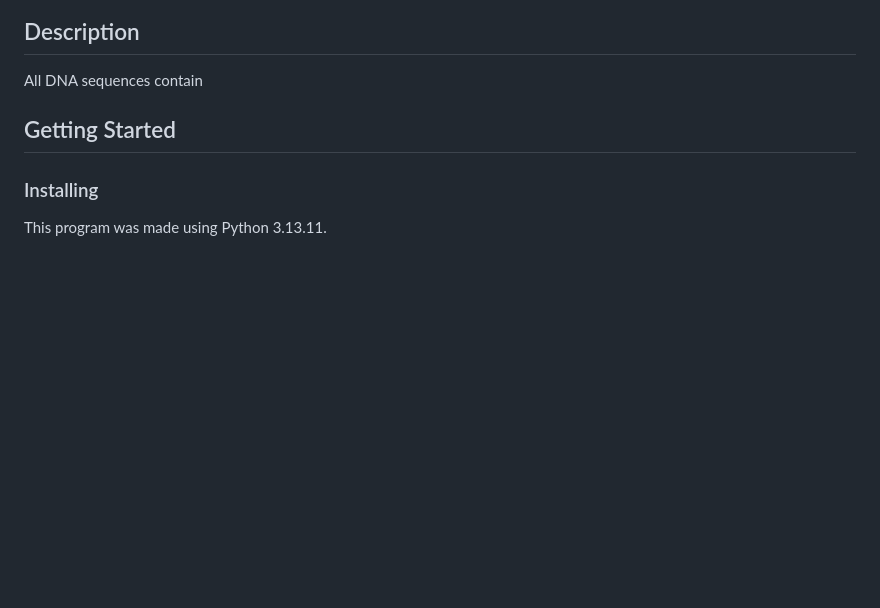
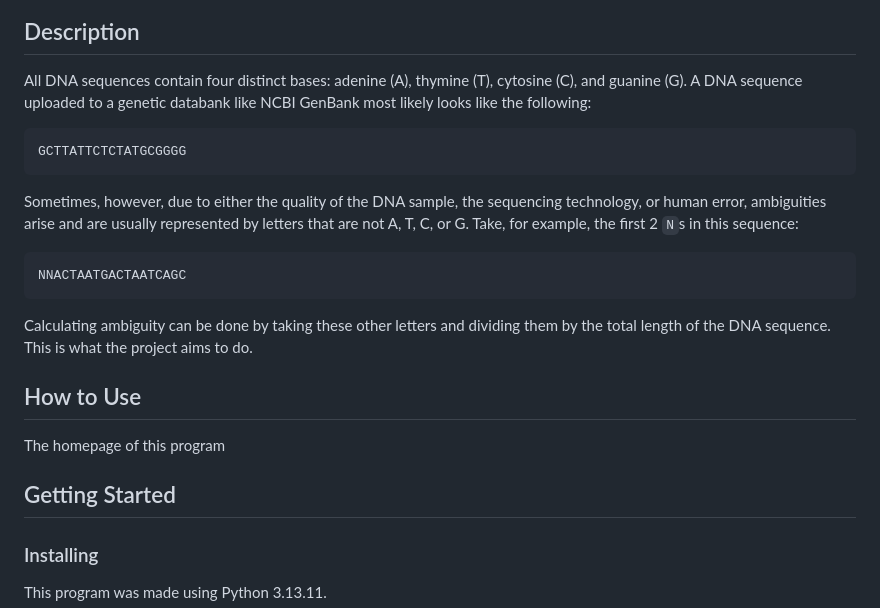
Before and after one commit to deborq67/miniproject3DavidBohorquez, a Markdown page: README.md, the part around one of its changes. Drawn GitHub-style; blank space fills up the shorter version.

Commit message:
Updated portions of the README.md

````diff
--- a/README.md
+++ b/README.md
@@ -11,7 +11,27 @@ Find ambiguity content in the DNA of organelle genomes.
 
 ## Description
 
-All DNA sequences contain
+All DNA sequences contain four distinct bases: adenine (A), thymine (T),
+cytosine (C), and guanine (G). A DNA sequence uploaded to a genetic
+databank like NCBI GenBank most likely looks like the following:
+
+```
+GCTTATTCTCTATGCGGGG
+```
+Sometimes, however, due to either the quality of the DNA sample, the sequencing
+technology, or human error, ambiguities arise and are usually represented by
+letters that are not A, T, C, or G. Take, for example, the first 2 `N`s in
+this sequence:
+
+```
+NNACTAATGACTAATCAGC
+```
+Calculating ambiguity can be done by taking these other letters and dividing them by
+the total length of the DNA sequence. This is what the project aims to do.
+
+## How to Use
+
+The homepage of this program
 
 ## Getting Started
 
````
Also changed, not shown: other parts of README.md (+3 -3 lines).
